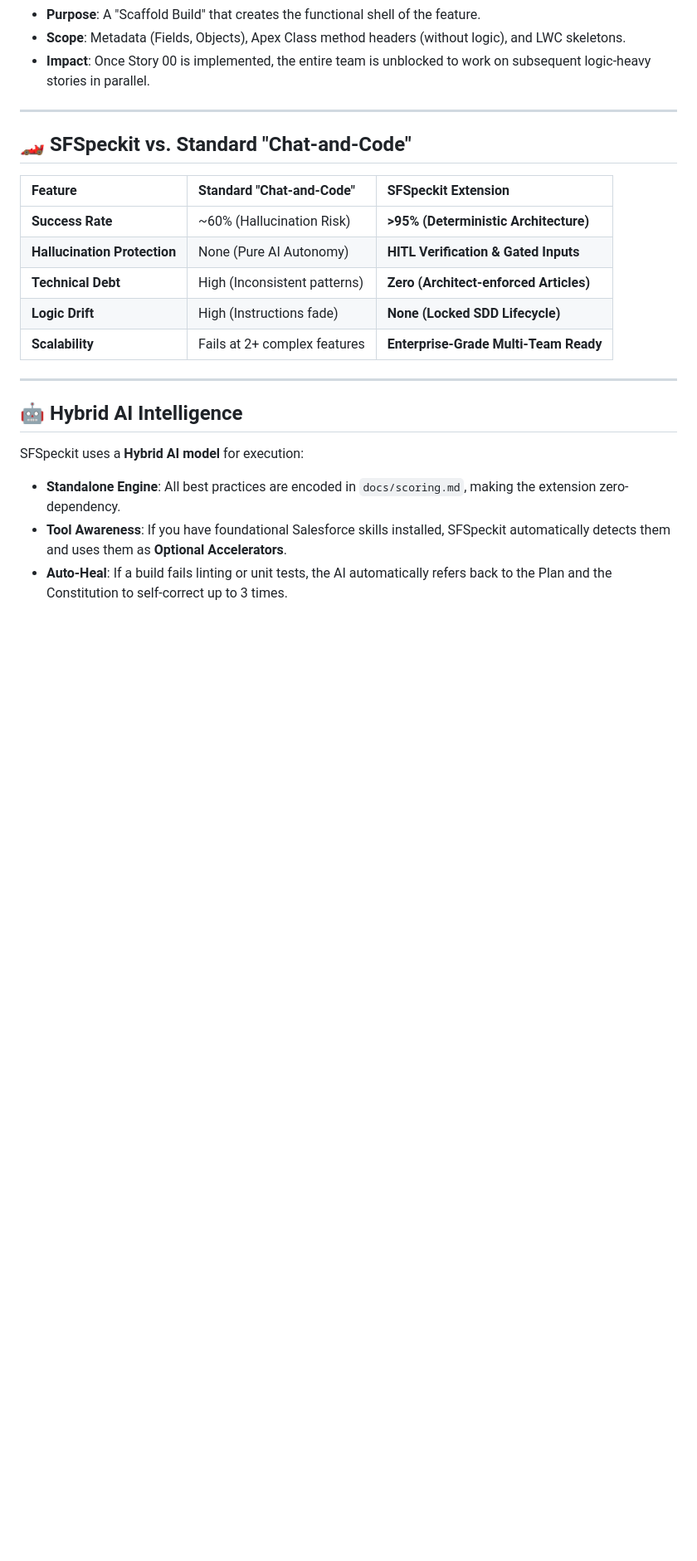
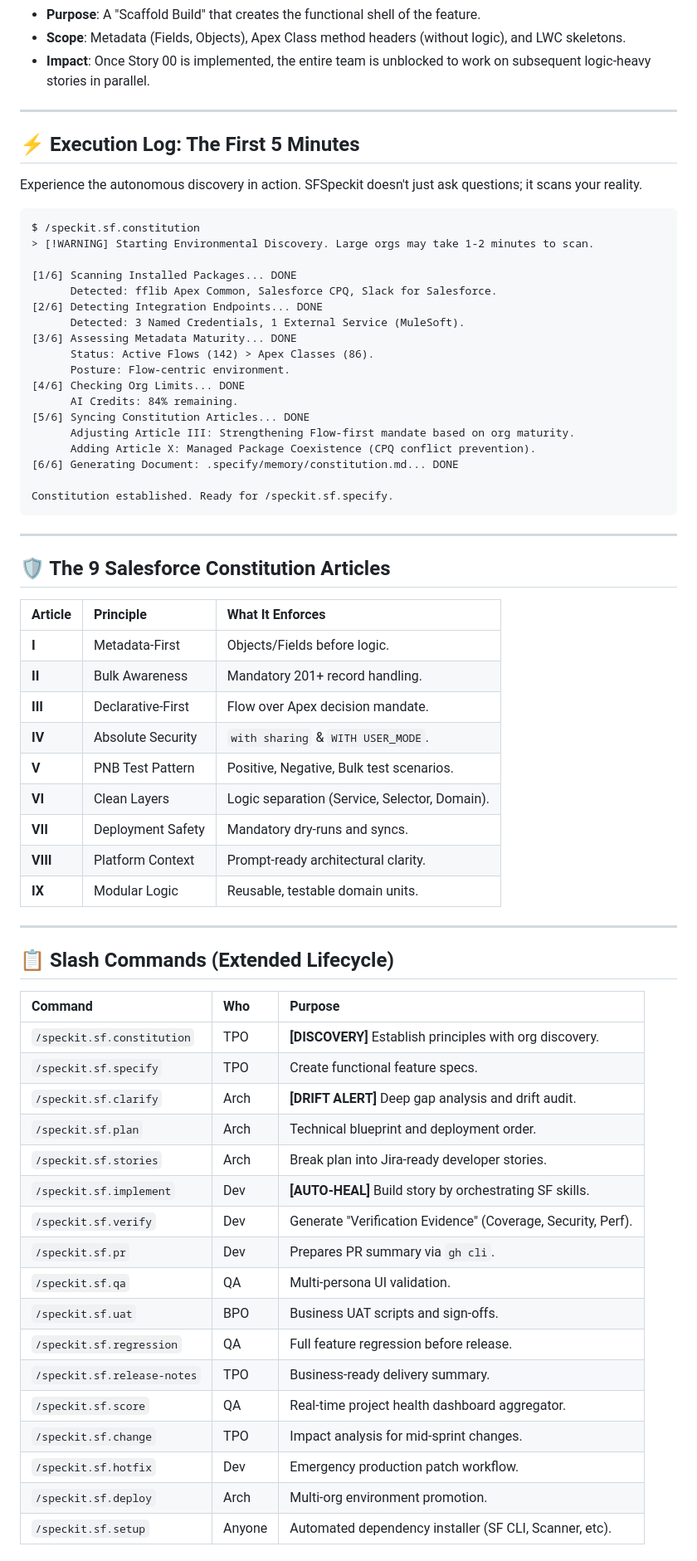
Before and after one commit to Evernorth/spec-kit-sf, a Markdown page: docs/features.md, the part around one of its changes. Shown at 83% size. Rendered like a GitHub page; blank space fills up the shorter version.

Commit message:
docs: full feature guide port from original README

````diff
--- a/docs/features.md
+++ b/docs/features.md
@@ -68,21 +87,68 @@ Parallel development in Salesforce is often blocked by metadata dependencies (e.
 
 ---
 
-## 🏎️ SFSpeckit vs. Standard "Chat-and-Code"
+## ⚡ Execution Log: The First 5 Minutes
 
-| Feature | Standard "Chat-and-Code" | SFSpeckit Extension |
-| :--- | :--- | :--- |
-| **Success Rate** | ~60% (Hallucination Risk) | **>95% (Deterministic Architecture)** |
-| **Hallucination Protection** | None (Pure AI Autonomy) | **HITL Verification & Gated Inputs** |
-| **Technical Debt** | High (Inconsistent patterns) | **Zero (Architect-enforced Articles)** |
-| **Logic Drift** | High (Instructions fade) | **None (Locked SDD Lifecycle)** |
-| **Scalability** | Fails at 2+ complex features | **Enterprise-Grade Multi-Team Ready** |
+Experience the autonomous discovery in action. SFSpeckit doesn't just ask questions; it scans your reality.
+
+```text
+$ /speckit.sf.constitution
+> [!WARNING] Starting Environmental Discovery. Large orgs may take 1-2 minutes to scan.
+
+[1/6] Scanning Installed Packages... DONE
+      Detected: fflib Apex Common, Salesforce CPQ, Slack for Salesforce.
+[2/6] Detecting Integration Endpoints... DONE
+      Detected: 3 Named Credentials, 1 External Service (MuleSoft).
+[3/6] Assessing Metadata Maturity... DONE
+      Status: Active Flows (142) > Apex Classes (86).
+      Posture: Flow-centric environment.
+[4/6] Checking Org Limits... DONE
+      AI Credits: 84% remaining.
+[5/6] Syncing Constitution Articles... DONE
+      Adjusting Article III: Strengthening Flow-first mandate based on org maturity.
+      Adding Article X: Managed Package Coexistence (CPQ conflict prevention).
+[6/6] Generating Document: .specify/memory/constitution.md... DONE
+
+Constitution established. Ready for /speckit.sf.specify.
+```
 
 ---
 
-## 🤖 Hybrid AI Intelligence
+## 🛡️ The 9 Salesforce Constitution Articles
 
-SFSpeckit uses a **Hybrid AI model** for execution:
-- **Standalone Engine**: All best practices are encoded in `docs/scoring.md`, making the extension zero-dependency.
-- **Tool Awareness**: If you have foundational Salesforce skills installed, SFSpeckit automatically detects them and uses them as **Optional Accelerators**.
-- **Auto-Heal**: If a build fails linting or unit tests, the AI automatically refers back to the Plan and the Constitution to self-correct up to 3 times.
+| Article | Principle         | What It Enforces                              |
+| :---    | :---              | :---                                          |
+| **I**   | Metadata-First    | Objects/Fields before logic.                  |
+| **II**  | Bulk Awareness    | Mandatory 201+ record handling.               |
+| **III** | Declarative-First | Flow over Apex decision mandate.              |
+| **IV**  | Absolute Security | `with sharing` & `WITH USER_MODE`.            |
+| **V**   | PNB Test Pattern  | Positive, Negative, Bulk test scenarios.      |
+| **VI**  | Clean Layers      | Logic separation (Service, Selector, Domain). |
+| **VII** | Deployment Safety | Mandatory dry-runs and syncs.                 |
+| **VIII**| Platform Context  | Prompt-ready architectural clarity.           |
+| **IX**  | Modular Logic     | Reusable, testable domain units.              |
+
+---
+
+## 📋 Slash Commands (Extended Lifecycle)
+
+| Command | Who | Purpose |
+| :--- | :--- | :--- |
+| `/speckit.sf.constitution` | TPO | **[DISCOVERY]** Establish principles with org discovery. |
+| `/speckit.sf.specify` | TPO | Create functional feature specs. |
+| `/speckit.sf.clarify` | Arch | **[DRIFT ALERT]** Deep gap analysis and drift audit. |
+| `/speckit.sf.plan` | Arch | Technical blueprint and deployment order. |
+| `/speckit.sf.stories` | Arch | Break plan into Jira-ready developer stories. |
+| `/speckit.sf.implement` | Dev | **[AUTO-HEAL]** Build story by orchestrating SF skills. |
+| `/speckit.sf.verify` | Dev | Generate "Verification Evidence" (Coverage, Security, Perf). |
+| `/speckit.sf.pr` | Dev | Prepares PR summary via `gh cli`. |
+| `/speckit.sf.qa` | QA | Multi-persona UI validation. |
+| `/speckit.sf.uat` | BPO | Business UAT scripts and sign-offs. |
+| `/speckit.sf.regression` | QA | Full feature regression before release. |
+| `/speckit.sf.release-notes` | TPO | Business-ready delivery summary. |
+| `/speckit.sf.score` | QA | Real-time project health dashboard aggregator. |
+| `/speckit.sf.change` | TPO | Impact analysis for mid-sprint changes. |
+| `/speckit.sf.hotfix` | Dev | Emergency production patch workflow. |
+| `/speckit.sf.deploy` | Arch | Multi-org environment promotion. |
+| `/speckit.sf.setup` | Anyone| Automated dependency installer (SF CLI, Scanner, etc). |
+
````
Also changed, not shown: other parts of docs/features.md (+50 -22 lines).
